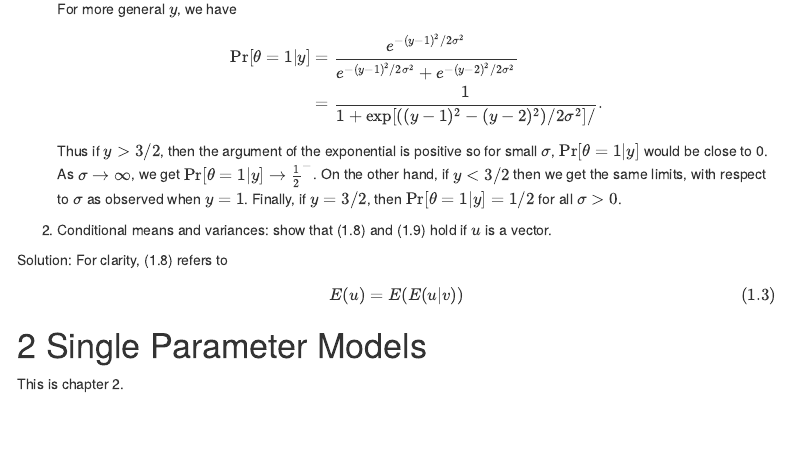
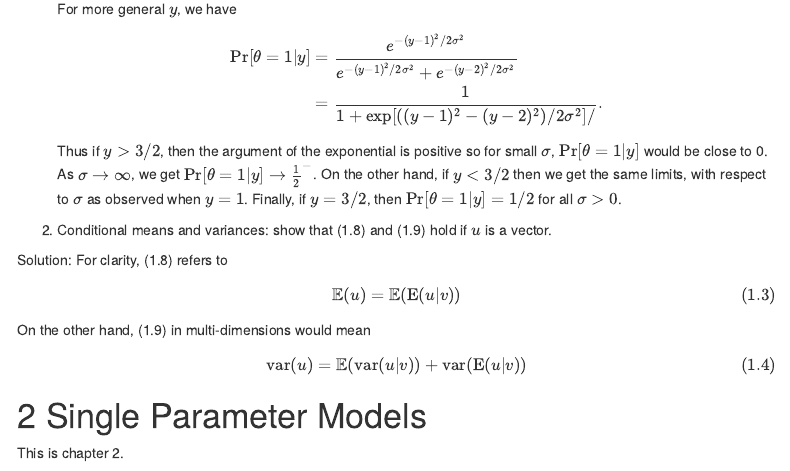
Before and after one commit to przybylee/BayesianDataAnalysis, an R Markdown document (notes_exercieses.Rmd): the page in a window 1100 px wide, from 2520 px down. Rendered offline with R 4.5, knitr and Pandoc, with nearby package versions; menus at the side of the page are left out.

Commit message:
update solution

```diff
--- a/notes_exercieses.Rmd
+++ b/notes_exercieses.Rmd
@@ -162,7 +162,14 @@ Solution:  For clarity, (1.8) refers to
 
 \begin{equation}
 (#eq:text1-8)
-E(u) = E(E(u|v))
+\mathbb{E}(u) = \mathbb{E}(\text{E}(u|v))
+\end{equation}
+
+On the other hand, (1.9) in multi-dimensions would mean
+
+\begin{equation}
+(#eq:text1-9)
+\text{var}(u) = \mathbb{E}(\text{var}(u|v)) + \text{var}(\text{E}(u|v))
 \end{equation}
 
 
```
